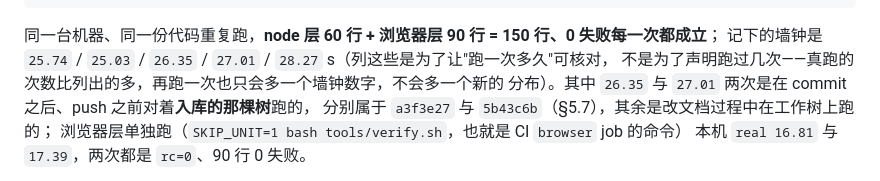
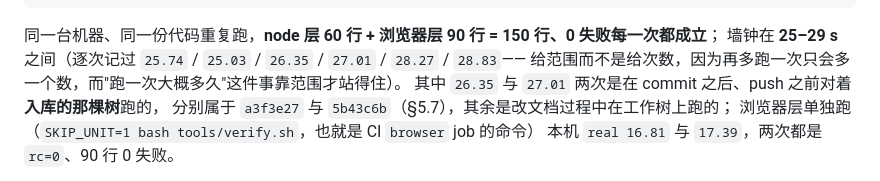
Before and after one commit to z-biz-game/z-biz-game-pocket-cube-cos, a Markdown page: deliverable.md, the part around the change. Rendered like a GitHub page.

Commit message:
墙钟改成给范围而不是逐次追数：25–29 s
0588452 推送前对入库的树又跑了一次整条门，`real 28.83`——比上一版文档刚写下的"25.0–28.3 s"
还高 0.5 s。逐次列数字必然被下一次复跑推翻，这不是数据错，是把范围写死成"我跑到的那几次"的口径错。

- deliverable §5.5：口径改成"墙钟在 25–29 s 之间"，六个实测值仍然逐个列出（25.74 / 25.03 /
  26.35 / 27.01 / 28.27 / 28.83）作为范围可核对的证据，并说明给范围而不给次数的理由。
- README 与 DESIGN 同步为 25–29 s。

仍然只改文档：`js/` `css/` `test/` `tools/` `index.html` `server.cjs` `.github/` 一个字节没动。
本机门禁（对着入库的那棵树）：rc=0、60 + 90 行 0 失败。

````diff
--- a/deliverable.md
+++ b/deliverable.md
@@ -443,9 +443,9 @@ rc=0
 ```
 
 同一台机器、同一份代码重复跑，**node 层 60 行 + 浏览器层 90 行 = 150 行、0 失败每一次都成立**；
-记下的墙钟是 `25.74` / `25.03` / `26.35` / `27.01` / `28.27` s（列这些是为了让"跑一次多久"可核对，
-不是为了声明跑过几次——真跑的次数比列出的多，再跑一次也只会多一个墙钟数字，不会多一个新的
-分布）。其中 `26.35` 与 `27.01` 两次是在 commit 之后、push 之前对着**入库的那棵树**跑的，
+墙钟在 **25–29 s** 之间（逐次记过 `25.74` / `25.03` / `26.35` / `27.01` / `28.27` / `28.83`——
+给范围而不是给次数，因为再多跑一次只会多一个数，而"跑一次大概多久"这件事靠范围才站得住）。
+其中 `26.35` 与 `27.01` 两次是在 commit 之后、push 之前对着**入库的那棵树**跑的，
 分别属于 `a3f3e27` 与 `5b43c6b`（§5.7），其余是改文档过程中在工作树上跑的；
 浏览器层单独跑（`SKIP_UNIT=1 bash tools/verify.sh`，也就是 CI `browser` job 的命令）
 本机 `real 16.81` 与 `17.39`，两次都是 `rc=0`、90 行 0 失败。
````
Also changed, not shown: DESIGN.md (+1 -1 lines), README.md (+1 -1 lines).
